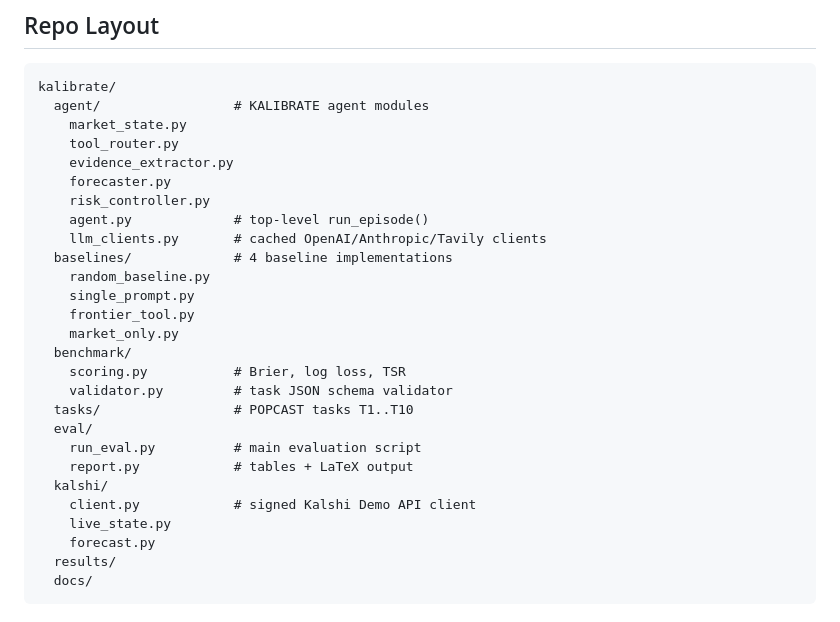
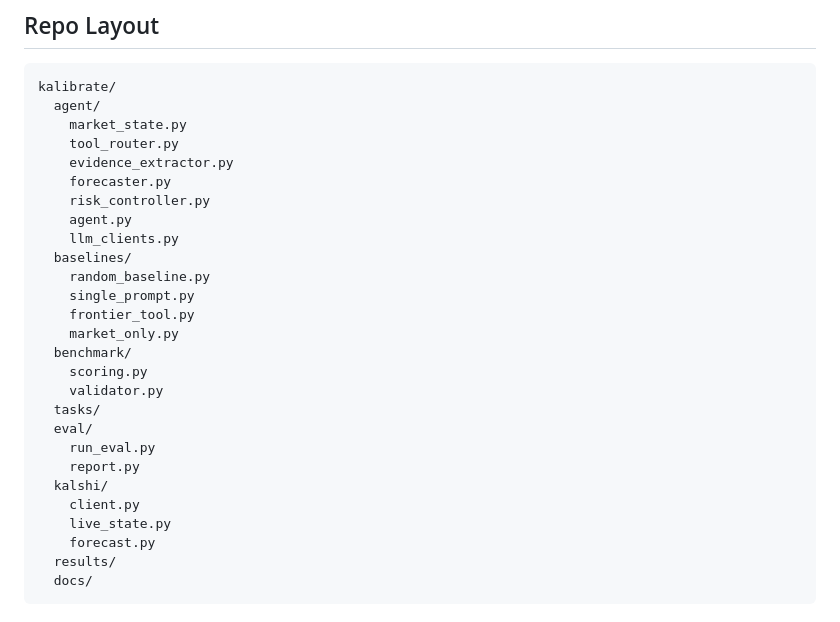
Before and after one commit to neilteje/kalibrate, a Markdown page: README.md, the part around the change. GitHub-like rendering.

Commit message:
docs: final submission

````diff
--- a/README.md
+++ b/README.md
@@ -24,28 +24,28 @@ cp .env.example .env
 
 ```
 kalibrate/
-  agent/                 # KALIBRATE agent modules
+  agent/
     market_state.py
     tool_router.py
     evidence_extractor.py
     forecaster.py
     risk_controller.py
-    agent.py             # top-level run_episode()
-    llm_clients.py       # cached OpenAI/Anthropic/Tavily clients
-  baselines/             # 4 baseline implementations
+    agent.py
+    llm_clients.py
+  baselines/
     random_baseline.py
     single_prompt.py
     frontier_tool.py
     market_only.py
   benchmark/
-    scoring.py           # Brier, log loss, TSR
-    validator.py         # task JSON schema validator
-  tasks/                 # POPCAST tasks T1..T10
+    scoring.py
+    validator.py
+  tasks/
   eval/
-    run_eval.py          # main evaluation script
-    report.py            # tables + LaTeX output
+    run_eval.py
+    report.py
   kalshi/
-    client.py            # signed Kalshi Demo API client
+    client.py
     live_state.py
     forecast.py
   results/
````
